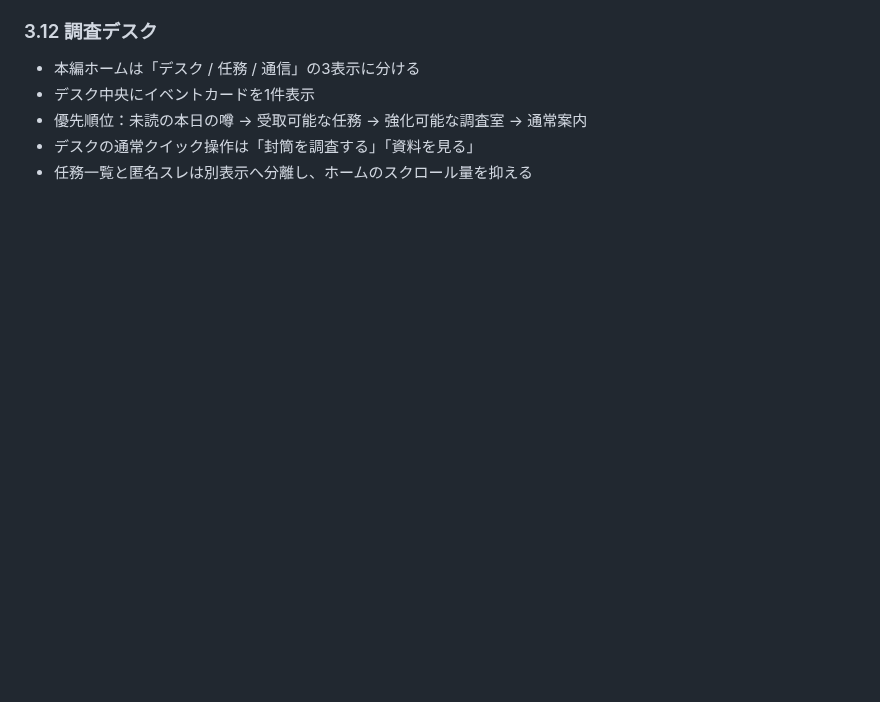
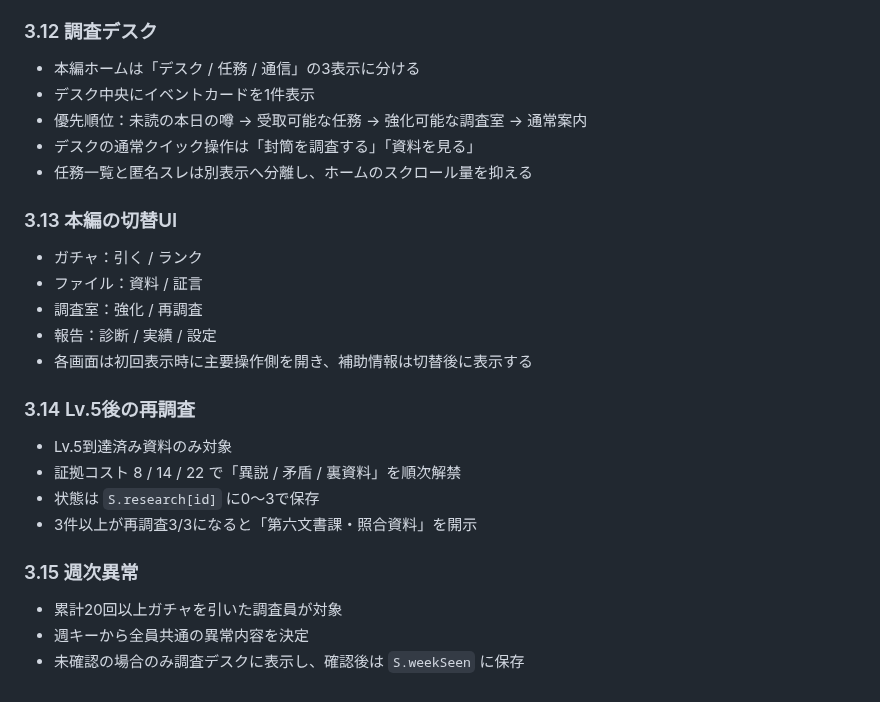
Before and after one commit to b-w-hiroki/shinso-gacha, a Markdown page: docs/SPEC.md, the part around the change. GitHub-like rendering; blank space fills up the shorter version.

Commit message:
再調査・週次異常・切替UIを仕様へ反映

```diff
--- a/docs/SPEC.md
+++ b/docs/SPEC.md
@@ -223,3 +223,21 @@
 - 優先順位：未読の本日の噂 → 受取可能な任務 → 強化可能な調査室 → 通常案内
 - デスクの通常クイック操作は「封筒を調査する」「資料を見る」
 - 任務一覧と匿名スレは別表示へ分離し、ホームのスクロール量を抑える
+
+### 3.13 本編の切替UI
+- ガチャ：引く / ランク
+- ファイル：資料 / 証言
+- 調査室：強化 / 再調査
+- 報告：診断 / 実績 / 設定
+- 各画面は初回表示時に主要操作側を開き、補助情報は切替後に表示する
+
+### 3.14 Lv.5後の再調査
+- Lv.5到達済み資料のみ対象
+- 証拠コスト 8 / 14 / 22 で「異説 / 矛盾 / 裏資料」を順次解禁
+- 状態は `S.research[id]` に0〜3で保存
+- 3件以上が再調査3/3になると「第六文書課・照合資料」を開示
+
+### 3.15 週次異常
+- 累計20回以上ガチャを引いた調査員が対象
+- 週キーから全員共通の異常内容を決定
+- 未確認の場合のみ調査デスクに表示し、確認後は `S.weekSeen` に保存
```
